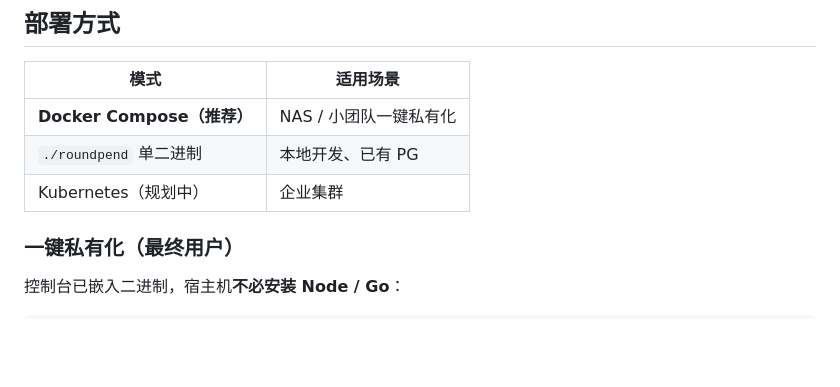
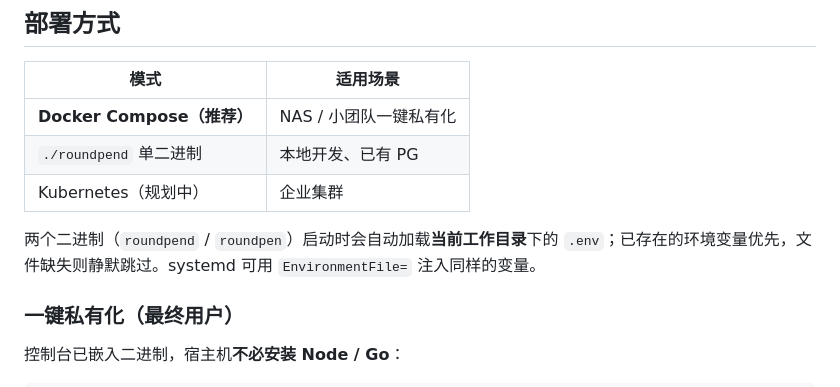
Before and after one commit to RoundpenAI/roundpen, a Markdown page: README.md, the part around the change. Rendered like a GitHub page; blank space fills up the shorter version.

Commit message:
Record the .env startup loading in the README
The deployment table tells operators how roundpend is started; the automatic
./.env beside the binary is part of that story now.

```diff
--- a/README.md
+++ b/README.md
@@ -73,6 +73,8 @@ make browser-driver   # 裸机 / 开发环境可选：预装 Playwright driver
 | **Docker Compose（推荐）** | NAS / 小团队一键私有化 |
 | `./roundpend` 单二进制 | 本地开发、已有 PG |
 | Kubernetes（规划中） | 企业集群 |
+
+两个二进制（`roundpend` / `roundpen`）启动时会自动加载**当前工作目录**下的 `.env`；已存在的环境变量优先，文件缺失则静默跳过。systemd 可用 `EnvironmentFile=` 注入同样的变量。
 
 ### 一键私有化（最终用户）
 
```
